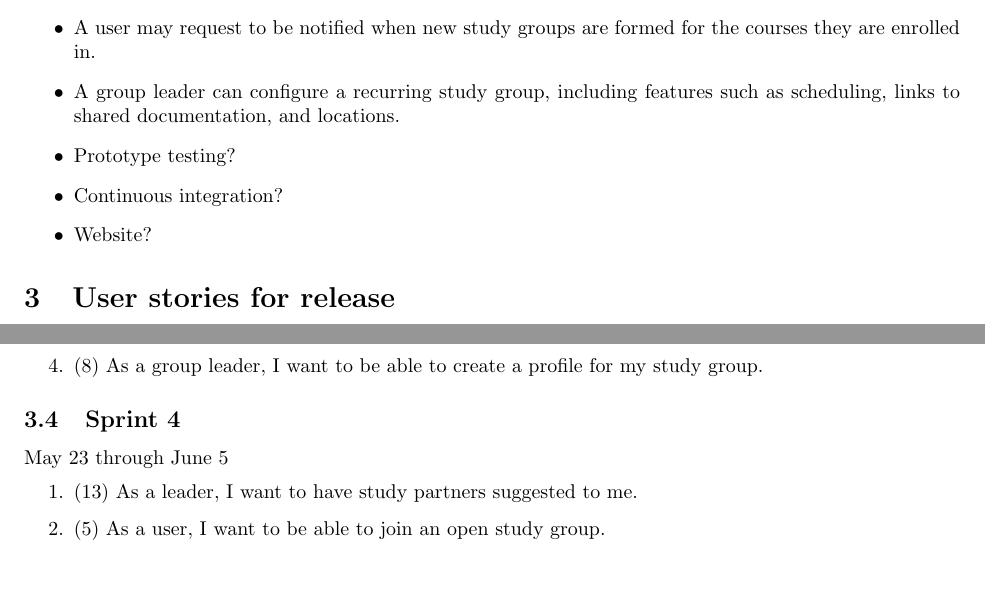
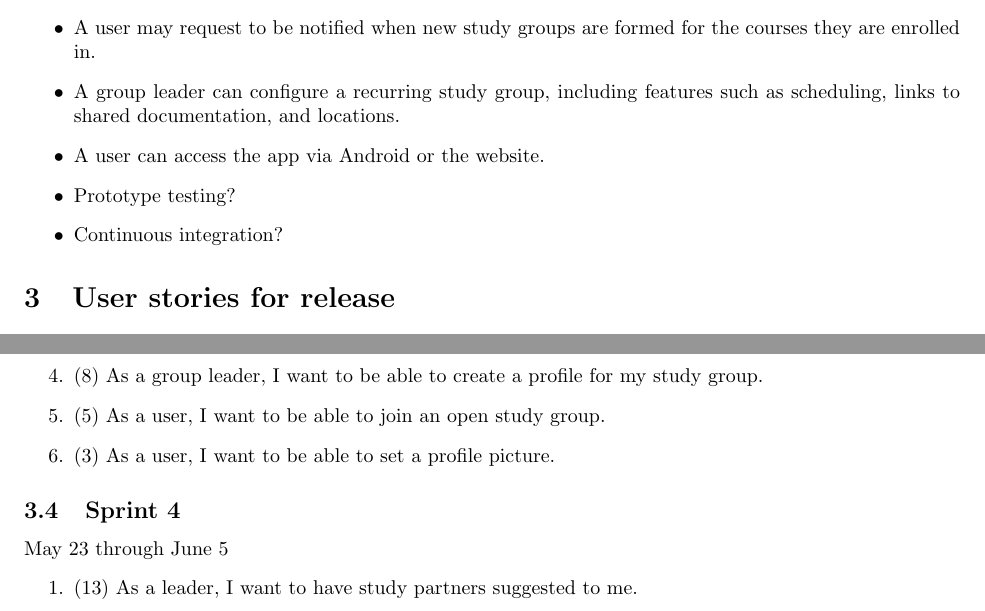
Before and after one commit to mmaall/StudySlug, a LaTeX document (documentation/studyslug_plan_release.tex): two parts of pages 1 and 2 of 2 before the commit and two parts of pages 1 and 2 of 3 after it, joined at a grey line, cut so that both start at the same text, the shorter picture padded with empty space. Compiled offline with pdfLaTeX.

Commit message:
Polishing

```diff
--- a/documentation/studyslug_plan_release.tex
+++ b/documentation/studyslug_plan_release.tex
@@ -35,9 +35,9 @@ Team Members:       Pete Wilcox         pcwilcox@ucsc.edu
         \item A user may initiate a new study group for a course they are enrolled in, and the app will provide suggestions for study partners who are enrolled in the same course.
         \item A user may request to be notified when new study groups are formed for the courses they are enrolled in.
         \item A group leader can configure a recurring study group, including features such as scheduling, links to shared documentation, and locations.
+        \item A user can access the app via Android or the website.
         \item Prototype testing?
         \item Continuous integration?
-        \item Website?
     \end{itemize}
 
     \section{User stories for release}
@@ -67,13 +68,14 @@ Team Members:       Pete Wilcox         pcwilcox@ucsc.edu
         \item (8) As a user, I want to be able to put useful information in my profile.
         \item (5) As a group leader, I want to be able to coordinate recurring study groups.
         \item (8) As a group leader, I want to be able to create a profile for my study group.
+        \item (5) As a user, I want to be able to join an open study group.
+        \item (3) As a user, I want to be able to set a profile picture.
     \end{enumerate}
 
     \subsection{Sprint 4}
     May 23 through June 5
     \begin{enumerate}
         \item (13) As a leader, I want to have study partners suggested to me.
-        \item (5) As a user, I want to be able to join an open study group.
         \item (3) As a leader, I want to be able to set my study group to a location.
         \item (5) As a student, I want to be notified when others form study groups near my location.
         \item (5) As a user, I want to be able to rate others based on my experience.
```
Also changed, not shown: documentation/studyslug_plan_release.pdf, documentation/studyslug_plan_release.tex (2 more changed lines).
